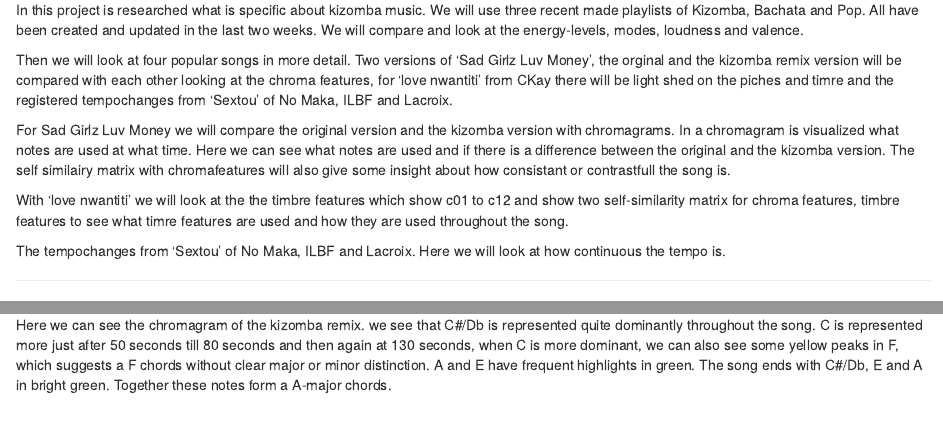
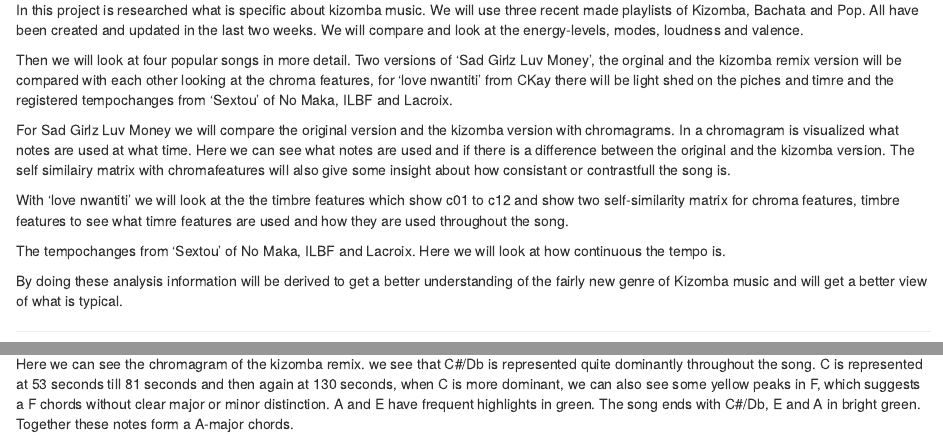
Before and after one commit to louvzisca/test-repo, an R Markdown document (index.Rmd): the page in a window 1100 px wide, from 190 px down, and a second part further down, joined at a grey line. Rendered offline with R 4.5, knitr and Pandoc, with nearby package versions; some code elsewhere in the file could not run offline.

Commit message:
Add files via upload
jyrryjstjy

````diff
--- a/index.Rmd
+++ b/index.Rmd
@@ -51,6 +52,8 @@ For Sad Girlz Luv Money we will compare the original version and the kizomba ver
 With 'love nwantiti' we will look at the the timbre features which show c01 to c12 and show two self-similarity matrix for chroma features, timbre features to see what timre features are used and how they are used throughout the song.
 
 The tempochanges from ‘Sextou’ of No Maka, ILBF and Lacroix. Here we will look at how continuous the tempo is.
+
+By doing these analysis information will be derived to get a better understanding of the fairly new genre of Kizomba music and will get a better view of what is typical.
 
 ***
 
@@ -198,7 +201,8 @@ sadgirlzkizomba %>%
 ```
 
 ***
-Here we can see the chromagram of the kizomba remix. we see that C#/Db is represented quite dominantly throughout the song. C is represented more just after 50 seconds till 80 seconds and then again at 130 seconds, when C is more dominant, we can also see some yellow peaks in F, which suggests a F chords without clear major or minor distinction. A and E have frequent highlights in green. The song ends with C#/Db, E and A in bright green. Together these notes form a A-major chords.
+
+Here we can see the chromagram of the kizomba remix. we see that C#/Db is represented quite dominantly throughout the song. C is represented at 53 seconds till 81 seconds and then again at 130 seconds, when C is more dominant, we can also see some yellow peaks in F, which suggests a F chords without clear major or minor distinction. A and E have frequent highlights in green. The song ends with C#/Db, E and A in bright green. Together these notes form a A-major chords.
 
 ```{r sad girlz original chroma, echo=FALSE}
 
````
Also changed, not shown: index.html, index.Rmd (2 more changed lines).
